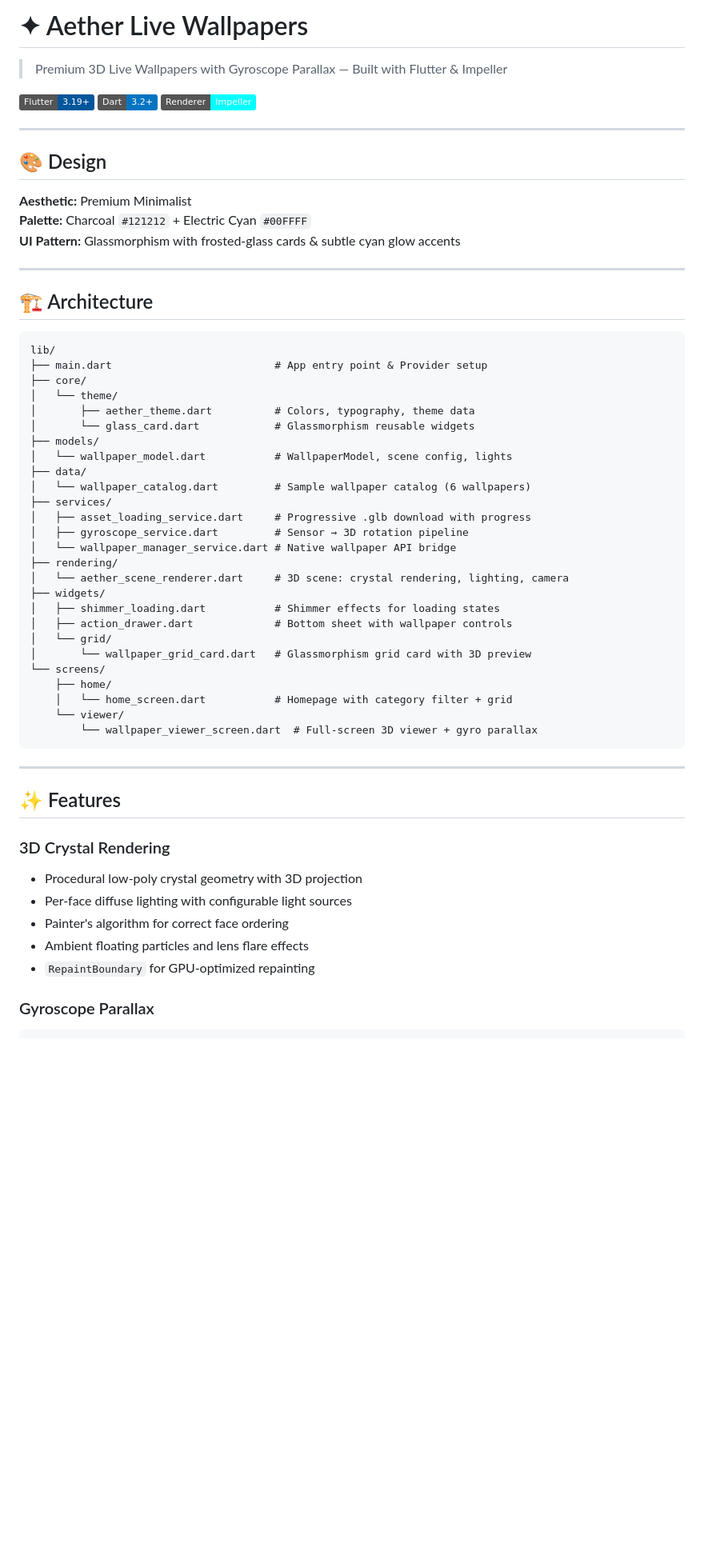
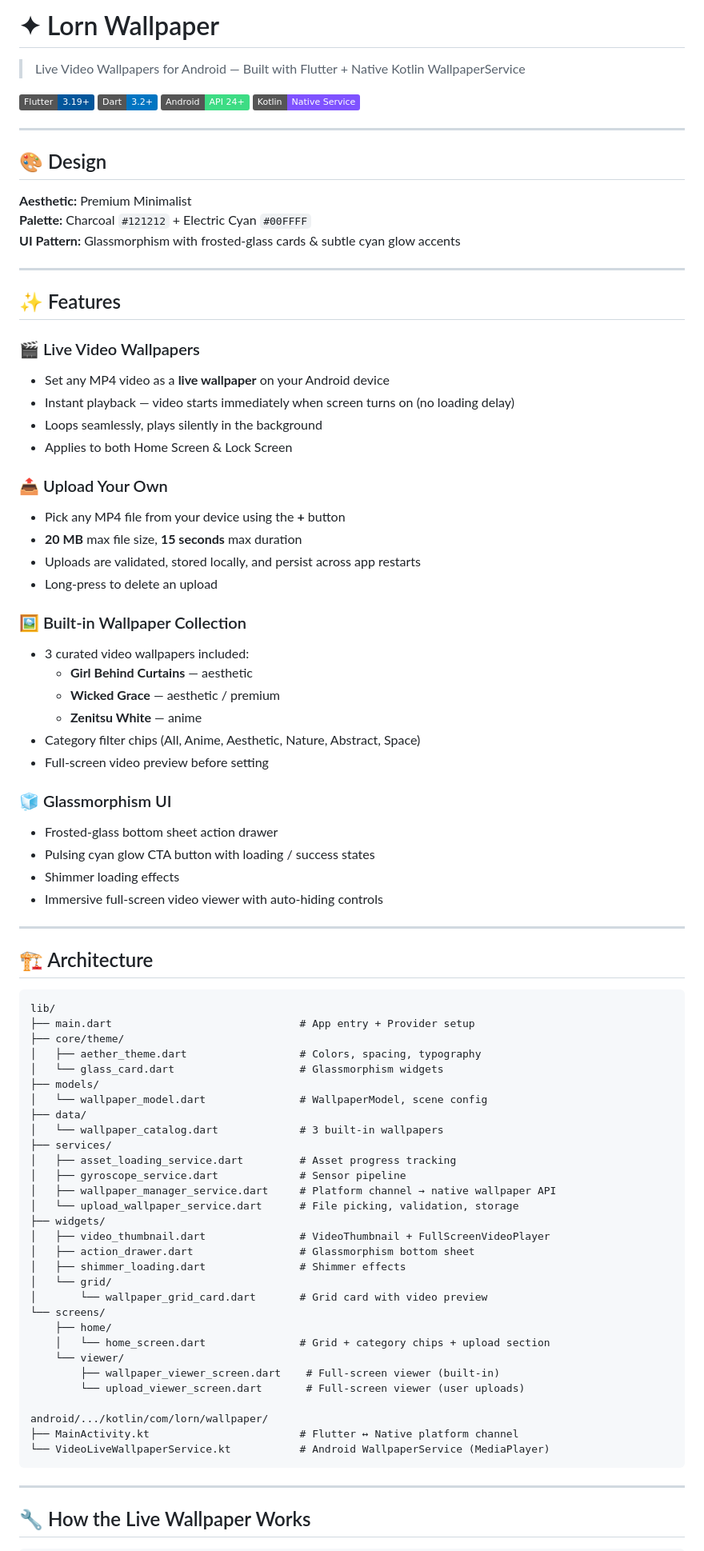
Before and after one commit to javadominic/lornwallpaper, a Markdown page: README.md, the part around one of its changes. Shown at 80% size. GitHub-like rendering; badges without logos; blank space fills up the shorter version.

````diff
--- a/README.md
+++ b/README.md
@@ -1,10 +1,11 @@
-# ✦ Aether Live Wallpapers
+# ✦ Lorn Wallpaper
 
-> Premium 3D Live Wallpapers with Gyroscope Parallax — Built with Flutter & Impeller
+> Live Video Wallpapers for Android — Built with Flutter + Native Kotlin WallpaperService
 
 ![Flutter](https://img.shields.io/badge/Flutter-3.19+-02569B?style=flat&logo=flutter)
 ![Dart](https://img.shields.io/badge/Dart-3.2+-0175C2?style=flat&logo=dart)
-![Impeller](https://img.shields.io/badge/Renderer-Impeller-00FFFF?style=flat)
+![Android](https://img.shields.io/badge/Android-API%2024+-3DDC84?style=flat&logo=android)
+![Kotlin](https://img.shields.io/badge/Kotlin-Native%20Service-7F52FF?style=flat&logo=kotlin)
 
 ---
 
@@ -16,47 +17,73 @@
 
 ---
 
+## ✨ Features
+
+### 🎬 Live Video Wallpapers
+- Set any MP4 video as a **live wallpaper** on your Android device
+- Instant playback — video starts immediately when screen turns on (no loading delay)
+- Loops seamlessly, plays silently in the background
+- Applies to both Home Screen & Lock Screen
+
+### 📤 Upload Your Own
+- Pick any MP4 file from your device using the **+** button
+- **20 MB** max file size, **15 seconds** max duration
+- Uploads are validated, stored locally, and persist across app restarts
+- Long-press to delete an upload
+
+### 🖼️ Built-in Wallpaper Collection
+- 3 curated video wallpapers included:
+  - **Girl Behind Curtains** — aesthetic
+  - **Wicked Grace** — aesthetic / premium
+  - **Zenitsu White** — anime
+- Category filter chips (All, Anime, Aesthetic, Nature, Abstract, Space)
+- Full-screen video preview before setting
+
+### 🧊 Glassmorphism UI
+- Frosted-glass bottom sheet action drawer
+- Pulsing cyan glow CTA button with loading / success states
+- Shimmer loading effects
+- Immersive full-screen video viewer with auto-hiding controls
+
+---
+
 ## 🏗️ Architecture
 
 ```
 lib/
-├── main.dart                          # App entry point & Provider setup
-├── core/
-│   └── theme/
-│       ├── aether_theme.dart          # Colors, typography, theme data
-│       └── glass_card.dart            # Glassmorphism reusable widgets
+├── main.dart                              # App entry + Provider setup
+├── core/theme/
+│   ├── aether_theme.dart                  # Colors, spacing, typography
+│   └── glass_card.dart                    # Glassmorphism widgets
 ├── models/
-│   └── wallpaper_model.dart           # WallpaperModel, scene config, lights
+│   └── wallpaper_model.dart               # WallpaperModel, scene config
 ├── data/
-│   └── wallpaper_catalog.dart         # Sample wallpaper catalog (6 wallpapers)
+│   └── wallpaper_catalog.dart             # 3 built-in wallpapers
 ├── services/
-│   ├── asset_loading_service.dart     # Progressive .glb download with progress
-│   ├── gyroscope_service.dart         # Sensor → 3D rotation pipeline
-│   └── wallpaper_manager_service.dart # Native wallpaper API bridge
-├── rendering/
-│   └── aether_scene_renderer.dart     # 3D scene: crystal rendering, lighting, camera
+│   ├── asset_loading_service.dart         # Asset progress tracking
+│   ├── gyroscope_service.dart             # Sensor pipeline
+│   ├── wallpaper_manager_service.dart     # Platform channel → native wallpaper API
+│   └── upload_wallpaper_service.dart      # File picking, validation, storage
 ├── widgets/
-│   ├── shimmer_loading.dart           # Shimmer effects for loading states
-│   ├── action_drawer.dart             # Bottom sheet with wallpaper controls
+│   ├── video_thumbnail.dart               # VideoThumbnail + FullScreenVideoPlayer
+│   ├── action_drawer.dart                 # Glassmorphism bottom sheet
+│   ├── shimmer_loading.dart               # Shimmer effects
 │   └── grid/
-│       └── wallpaper_grid_card.dart   # Glassmorphism grid card with 3D preview
+│       └── wallpaper_grid_card.dart       # Grid card with video preview
 └── screens/
     ├── home/
-    │   └── home_screen.dart           # Homepage with category filter + grid
+    │   └── home_screen.dart               # Grid + category chips + upload section
     └── viewer/
-        └── wallpaper_viewer_screen.dart  # Full-screen 3D viewer + gyro parallax
+        ├── wallpaper_viewer_screen.dart    # Full-screen viewer (built-in)
+        └── upload_viewer_screen.dart       # Full-screen viewer (user uploads)
+
+android/.../kotlin/com/lorn/wallpaper/
+├── MainActivity.kt                        # Flutter ↔ Native platform channel
+└── VideoLiveWallpaperService.kt           # Android WallpaperService (MediaPlayer)
 ```
 
 ---
 
-## ✨ Features
+## 🔧 How the Live Wallpaper Works
 
-### 3D Crystal Rendering
-- Procedural low-poly crystal geometry with 3D projection
-- Per-face diffuse lighting with configurable light sources
-- Painter's algorithm for correct face ordering
-- Ambient floating particles and lens flare effects
-- `RepaintBoundary` for GPU-optimized repainting
-
-### Gyroscope Parallax
 ```
````
Also changed, not shown: other parts of README.md (+59 -83 lines).
